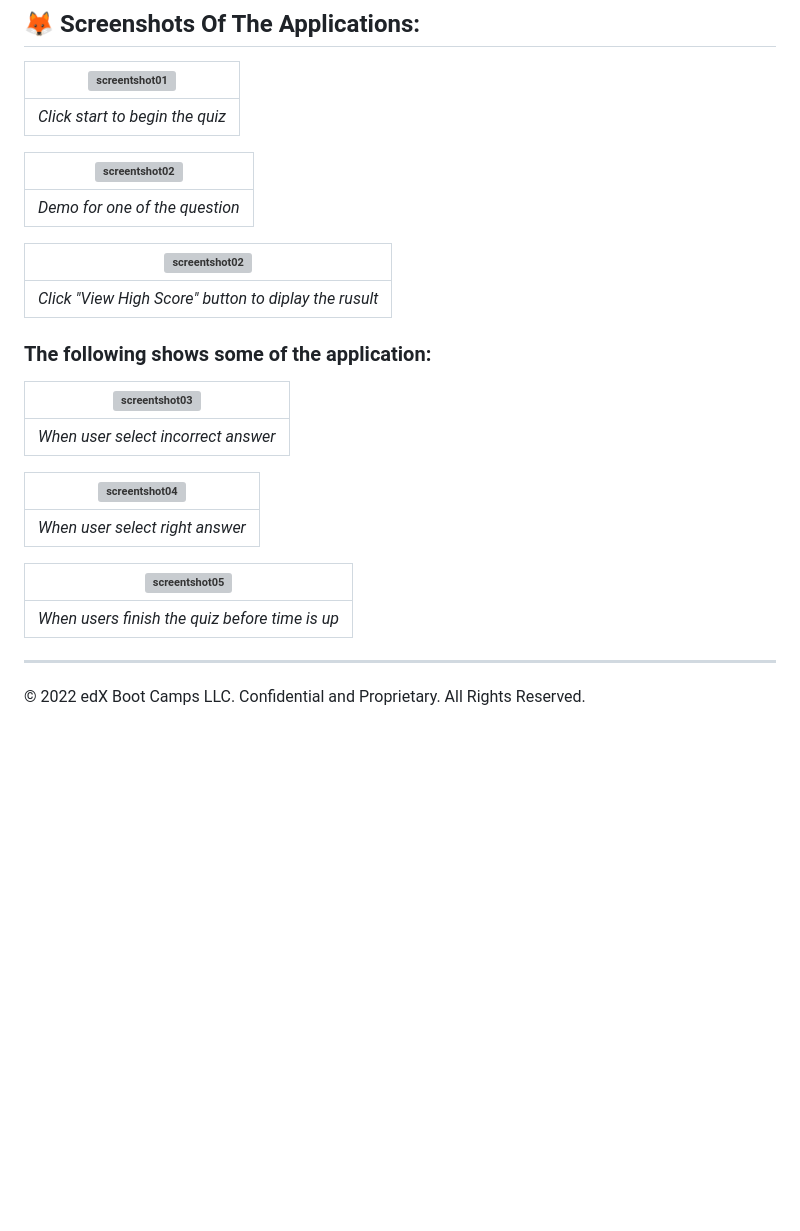
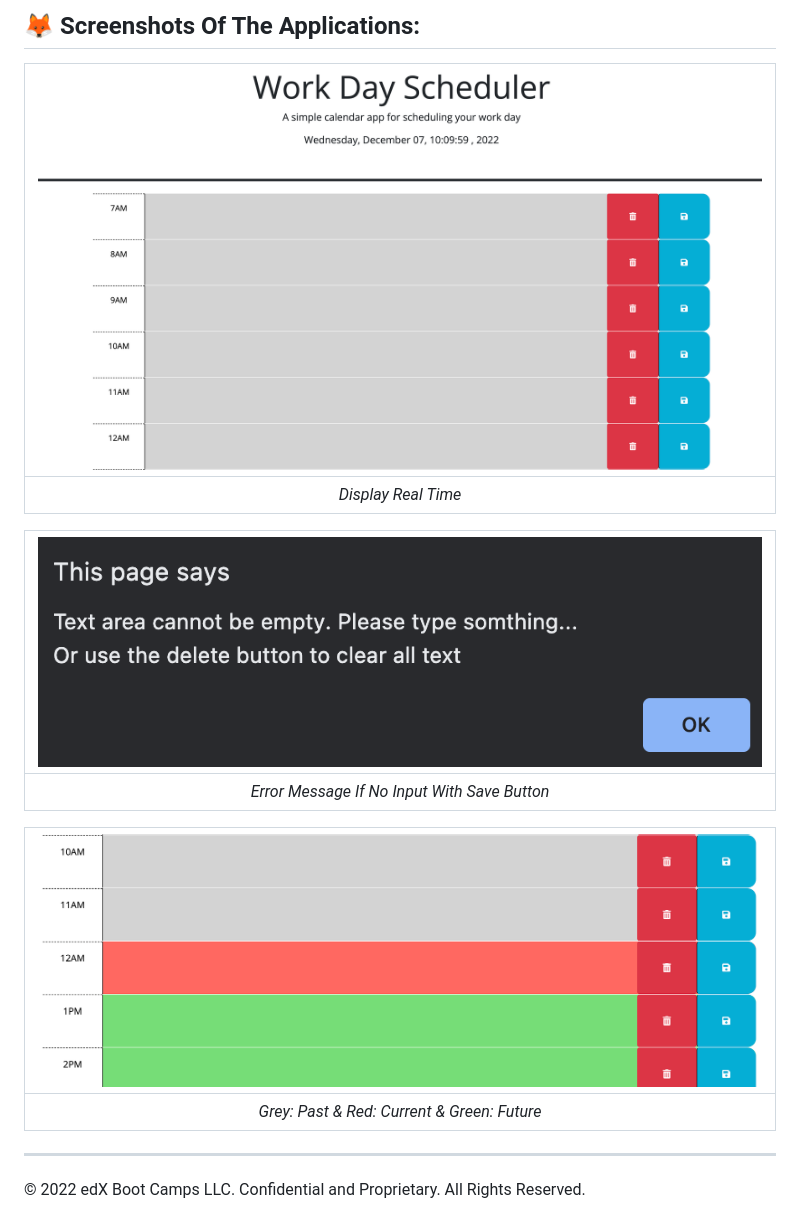
Before and after one commit to Andrew-TechMaster/Andrew-UWBootcamp-Challenge-05-Calendar-Scheduler, a Markdown page: README.md, the part around the change. Rendered like a GitHub page; pictures changed too: assets/images/sc01.png (added), assets/images/sc02.png (added), assets/images/sc03.png (added); blank space fills up the shorter version; grey boxes are pictures that could not be loaded.

```diff
--- a/README.md
+++ b/README.md
@@ -22,27 +22,14 @@ https://andrew-techmaster.github.io/Andrew-UWBootcamp-Challenge-05-Calendar-Sche
 
 |![screentshot01](./assets/images/sc01.png)|
 |:--:|
-| *Click start to begin the quiz* |
+| *Display Real Time* |
 
 |![screentshot02](./assets/images/sc02.png)|
 |:--:|
-| *Demo for one of the question* |
+| *Error Message If No Input With Save Button* |
 
 |![screentshot02](./assets/images/sc03.png)|
 |:--:|
-| *Click "View High Score" button to diplay the rusult* |
-
-### The following shows some of the application:
-|![screentshot03](./assets/images/feature01.png)|
-|:--:|
-| *When user select incorrect answer* |
-
-|![screentshot04](./assets/images/feature02.png)|
-|:--:|
-| *When user select right answer* |
-
-|![screentshot05](./assets/images/feature03.png)|
-|:--:|
-|*When users finish the quiz before time is up*|
+| *Grey: Past & Red: Current & Green: Future* |
 - - -
 © 2022 edX Boot Camps LLC. Confidential and Proprietary. All Rights Reserved.
```
Also changed, not shown: 2 other files.
